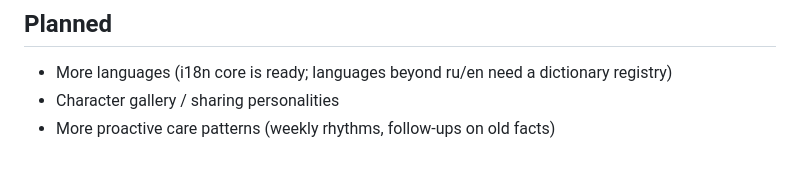
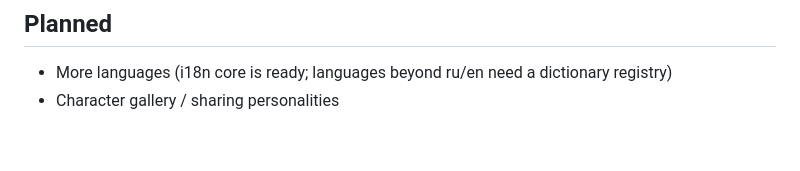
Before and after one commit to LeviTankTV/Friend, a Markdown page: CHANGELOG.md, the part around the change. Rendered like a GitHub page.

```diff
--- a/CHANGELOG.md
+++ b/CHANGELOG.md
@@ -61,4 +61,3 @@ First public release. Mira is complete across all planned stages:
 - More languages (i18n core is ready; languages beyond ru/en need a
   dictionary registry)
 - Character gallery / sharing personalities
-- More proactive care patterns (weekly rhythms, follow-ups on old facts)
```
Also changed, not shown: README.md (+0 -1 lines), README.ru.md (+0 -1 lines).
